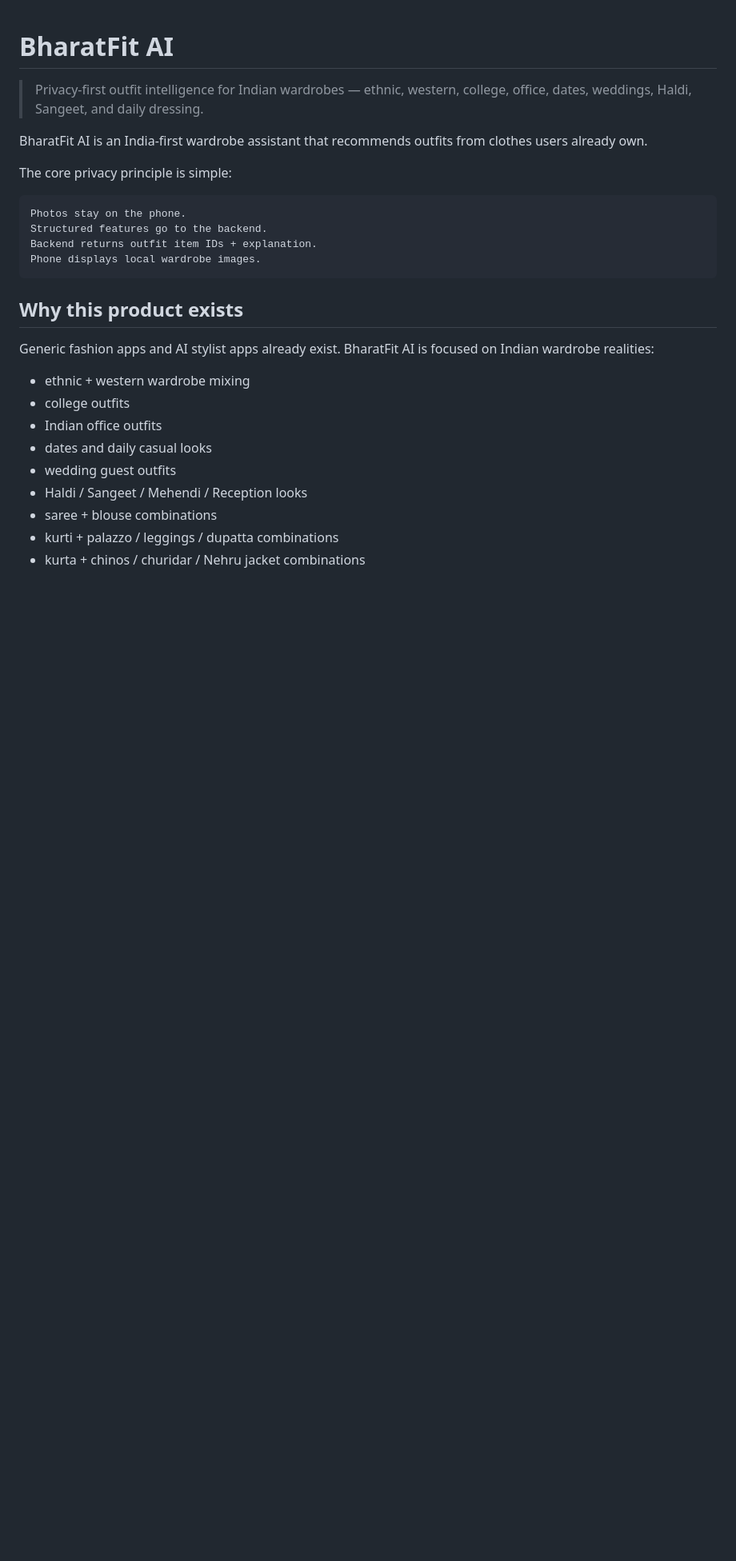
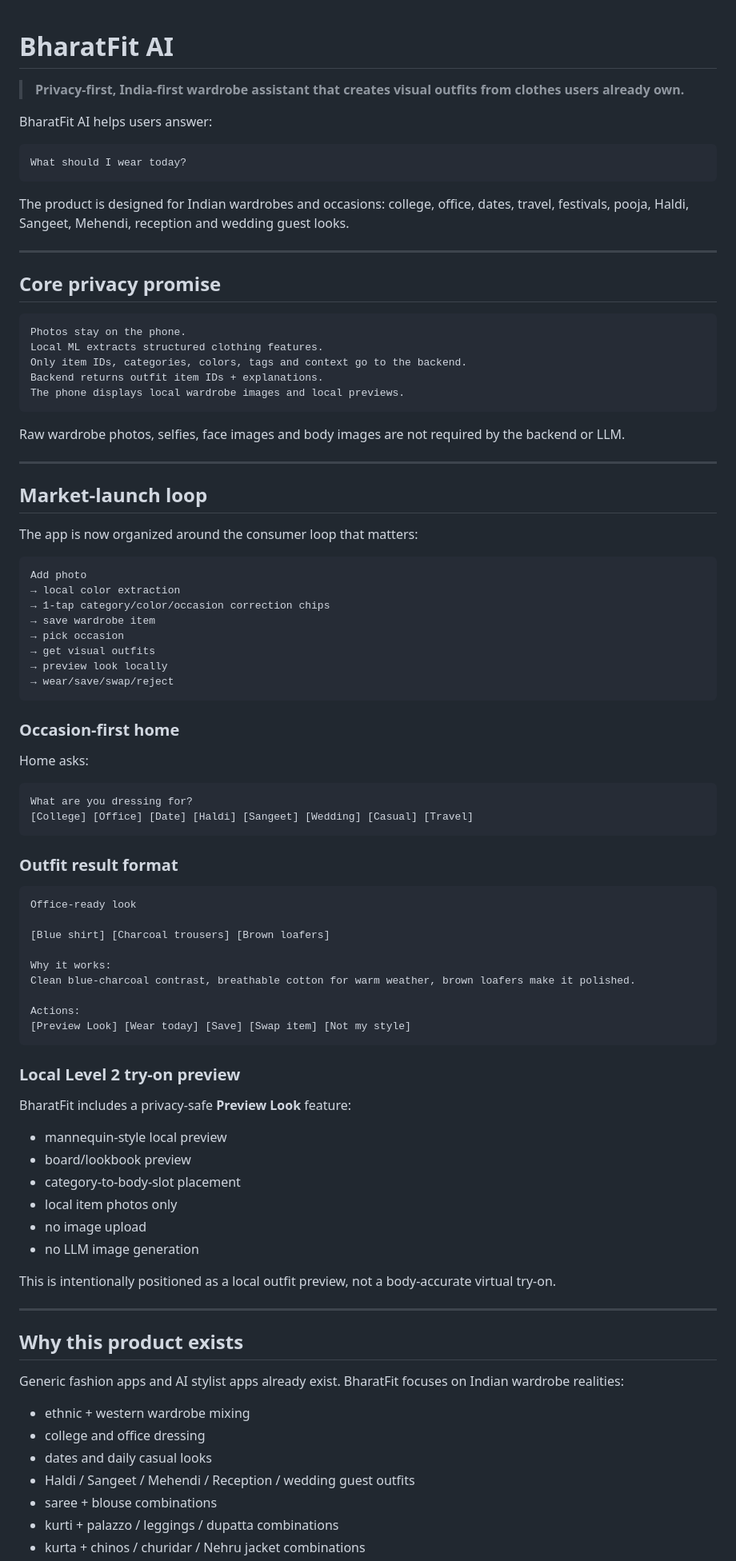
Before and after one commit to NeelamTharunKumar/New-Style, a Markdown page: readme.md, the part around one of its changes. Shown at 80% size. Drawn GitHub-style; blank space fills up the shorter version.

````diff
--- a/readme.md
+++ b/readme.md
@@ -1,28 +1,92 @@
 # BharatFit AI
 
-> Privacy-first outfit intelligence for Indian wardrobes — ethnic, western, college, office, dates, weddings, Haldi, Sangeet, and daily dressing.
+> **Privacy-first, India-first wardrobe assistant that creates visual outfits from clothes users already own.**
 
-BharatFit AI is an India-first wardrobe assistant that recommends outfits from clothes users already own.
+BharatFit AI helps users answer:
 
-The core privacy principle is simple:
+```text
+What should I wear today?
+```
+
+The product is designed for Indian wardrobes and occasions: college, office, dates, travel, festivals, pooja, Haldi, Sangeet, Mehendi, reception and wedding guest looks.
+
+---
+
+## Core privacy promise
 
 ```text
 Photos stay on the phone.
-Structured features go to the backend.
-Backend returns outfit item IDs + explanation.
-Phone displays local wardrobe images.
+Local ML extracts structured clothing features.
+Only item IDs, categories, colors, tags and context go to the backend.
+Backend returns outfit item IDs + explanations.
+The phone displays local wardrobe images and local previews.
 ```
+
+Raw wardrobe photos, selfies, face images and body images are not required by the backend or LLM.
+
+---
+
+## Market-launch loop
+
+The app is now organized around the consumer loop that matters:
+
+```text
+Add photo
+→ local color extraction
+→ 1-tap category/color/occasion correction chips
+→ save wardrobe item
+→ pick occasion
+→ get visual outfits
+→ preview look locally
+→ wear/save/swap/reject
+```
+
+### Occasion-first home
+
+Home asks:
+
+```text
+What are you dressing for?
+[College] [Office] [Date] [Haldi] [Sangeet] [Wedding] [Casual] [Travel]
+```
+
+### Outfit result format
+
+```text
+Office-ready look
+
+[Blue shirt] [Charcoal trousers] [Brown loafers]
+
+Why it works:
+Clean blue-charcoal contrast, breathable cotton for warm weather, brown loafers make it polished.
+
+Actions:
+[Preview Look] [Wear today] [Save] [Swap item] [Not my style]
+```
+
+### Local Level 2 try-on preview
+
+BharatFit includes a privacy-safe **Preview Look** feature:
+
+- mannequin-style local preview
+- board/lookbook preview
+- category-to-body-slot placement
+- local item photos only
+- no image upload
+- no LLM image generation
+
+This is intentionally positioned as a local outfit preview, not a body-accurate virtual try-on.
+
+---
 
 ## Why this product exists
 
-Generic fashion apps and AI stylist apps already exist. BharatFit AI is focused on Indian wardrobe realities:
+Generic fashion apps and AI stylist apps already exist. BharatFit focuses on Indian wardrobe realities:
 
 - ethnic + western wardrobe mixing
-- college outfits
-- Indian office outfits
+- college and office dressing
 - dates and daily casual looks
-- wedding guest outfits
-- Haldi / Sangeet / Mehendi / Reception looks
+- Haldi / Sangeet / Mehendi / Reception / wedding guest outfits
 - saree + blouse combinations
 - kurti + palazzo / leggings / dupatta combinations
 - kurta + chinos / churidar / Nehru jacket combinations
````
Also changed, not shown: other parts of readme.md (+175 -78 lines).
